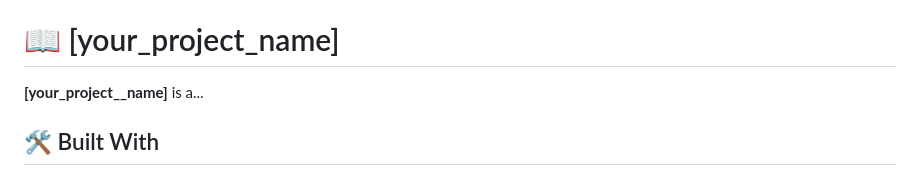
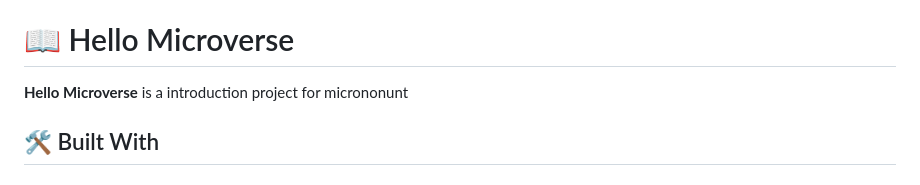
Before and after one commit to jubaer919/Hello-Microverse, a Markdown page: README.md, the part around the change. Drawn GitHub-style.

Commit message:
added some line in readme.md file

```diff
--- a/README.md
+++ b/README.md
@@ -49,10 +49,10 @@ After you're finished please remove all the comments and instructions!
 
 <!-- PROJECT DESCRIPTION -->
 
-# 📖 [your_project_name] <a name="about-project"></a>
+# 📖 Hello Microverse <a name="about-project"></a>
 
 
-**[your_project__name]** is a...
+**Hello Microverse** is a introduction project for micrononunt
 
 ## 🛠 Built With <a name="built-with"></a>
 
```
